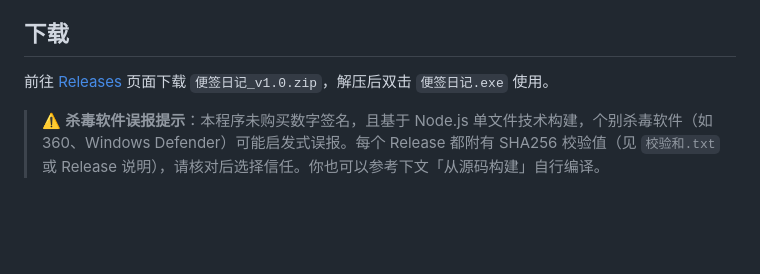
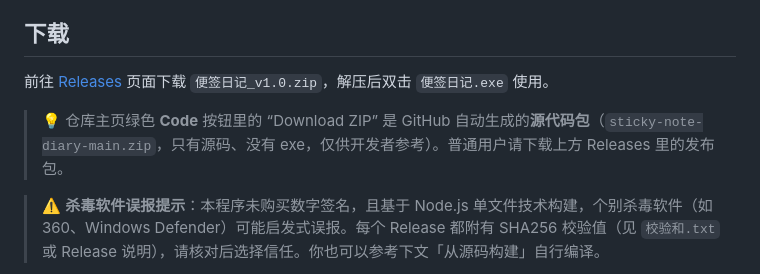
Before and after one commit to Xuwuqq/sticky-note-diary, a Markdown page: README.md, the part around the change. Rendered like a GitHub page; blank space fills up the shorter version.

Commit message:
docs: 修复 Releases 链接（改用完整 URL），补充 Download ZIP 与发布包的区别说明

```diff
--- a/README.md
+++ b/README.md
@@ -20,7 +20,9 @@
 
 ## 下载
 
-前往 [Releases](releases) 页面下载 `便签日记_v1.0.zip`，解压后双击 `便签日记.exe` 使用。
+前往 [Releases](https://github.com/Xuwuqq/sticky-note-diary/releases) 页面下载 `便签日记_v1.0.zip`，解压后双击 `便签日记.exe` 使用。
+
+> 💡 仓库主页绿色 **Code** 按钮里的 “Download ZIP” 是 GitHub 自动生成的**源代码包**（`sticky-note-diary-main.zip`，只有源码、没有 exe，仅供开发者参考）。普通用户请下载上方 Releases 里的发布包。
 
 > ⚠️ **杀毒软件误报提示**：本程序未购买数字签名，且基于 Node.js 单文件技术构建，个别杀毒软件（如 360、Windows Defender）可能启发式误报。每个 Release 都附有 SHA256 校验值（见 `校验和.txt` 或 Release 说明），请核对后选择信任。你也可以参考下文「从源码构建」自行编译。
 
```
